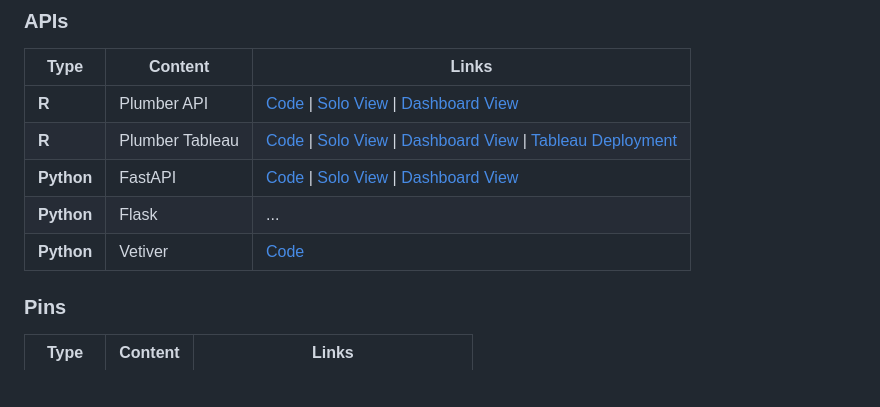
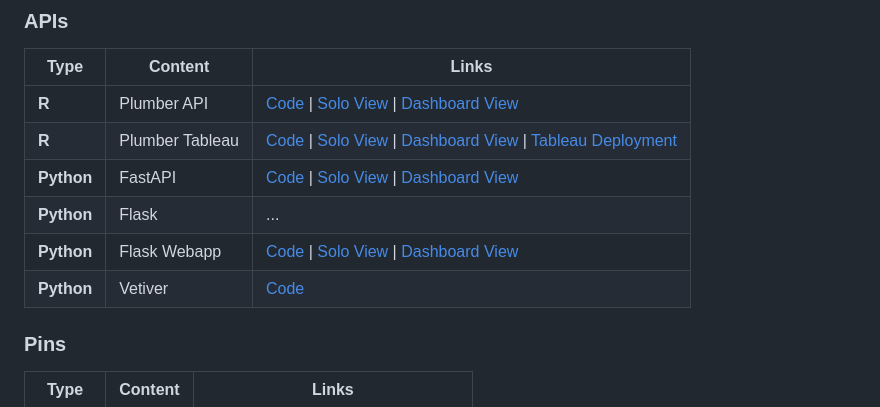
Before and after one commit to SamEdwardes/rstudio-demos, a Markdown page: README.md, the part around one of its changes. Rendered like a GitHub page; blank space fills up the shorter version.

Commit message:
Add flask web app to README

```diff
--- a/README.md
+++ b/README.md
@@ -72,6 +72,7 @@ A repo containing links to my favourite RStudio demo repos and documentation
 | **R**       | Plumber Tableau  | [Code][api-2a] \| [Solo View][api-2b] \| [Dashboard View][api-2c] \| [Tableau Deployment][api-2d] |
 | **Python**  | FastAPI          | [Code][api-3a] \| [Solo View][api-3b] \| [Dashboard View][api-3c]                                 |
 | **Python**  | Flask            | ...                                                                                               |
+| **Python**  | Flask Webapp     | [Code][api-5a] \| [Solo View][api-5b] \| [Dashboard View][api-5c] |
 | **Python**  | Vetiver          | [Code][api-4a]                                                                                    |
 
 <!-- Plumber -->
```
Also changed, not shown: other parts of README.md (+4 -0 lines).
